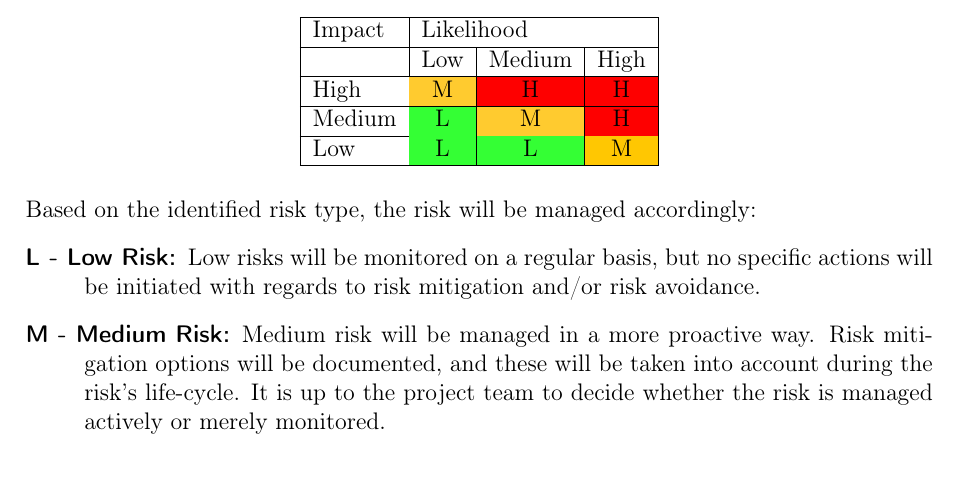
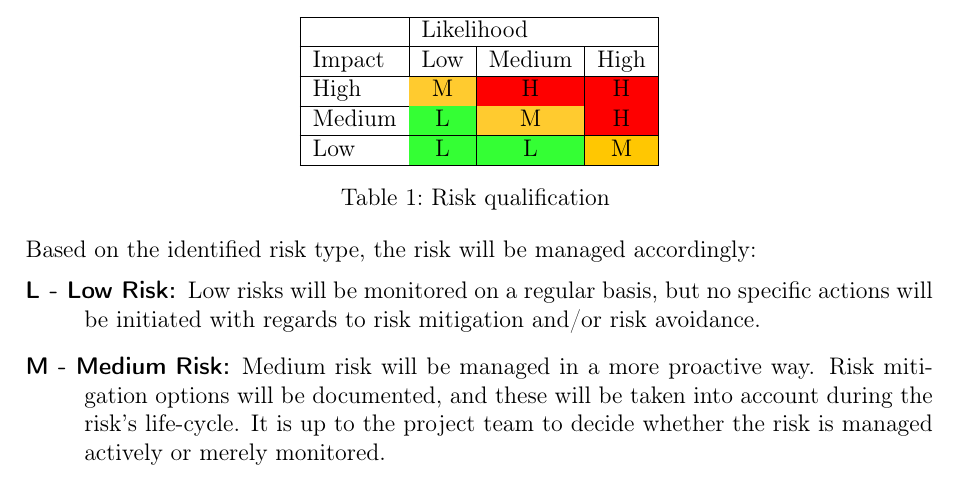
Before and after one commit to DanielSchiavini/ampersand-abi, a LaTeX document (Planning/Planning.tex, which reads Planning/Sections/Risk-management.tex): part of page 21 of 36, cut so that both start at the same text. Compiled offline with pdfLaTeX.

Commit message:
issue met files van tabelaanpassing

```diff
--- a/Planning/Sections/Risk-management.tex
+++ b/Planning/Sections/Risk-management.tex
@@ -43,17 +43,16 @@ The exact qualification of the risk type is based on the risk likelihood (what i
 
 \autoref{tab:risk-qualification} identifies the risks qualification based on these 2 parameters:
 
-\begin{table}[h]
-\centering
-\begin{tabular}{|l|c|c|c|}
+\begin{longtable}{|l|c|c|c|}
 \hline
-Impact & \multicolumn{3}{l|}{Likelihood}                                                     \\ \hline
-       & \multicolumn{1}{l|}{Low}  & \multicolumn{1}{l|}{Medium} & \multicolumn{1}{l|}{High} \\ \hline
+       & \multicolumn{3}{l|}{Likelihood}                                                     \\ \hline
+Impact & Low                       & Medium                      & High                      \\ \hline
 High   & \cellcolor[HTML]{FFCB2F}M & \cellcolor[HTML]{FE0000}H   & \cellcolor[HTML]{FE0000}H \\ \hline
 Medium & \cellcolor[HTML]{34FF34}L & \cellcolor[HTML]{FFCB2F}M   & \cellcolor[HTML]{FE0000}H \\ \hline
 Low    & \cellcolor[HTML]{34FF34}L & \cellcolor[HTML]{34FF34}L   & \cellcolor[HTML]{FFC702}M \\ \hline
-\end{tabular}
-\end{table}
+\caption{Risk qualification}
+\label{tab:risk-qualification}
+\end{longtable}
 
 \noindent
 Based on the identified risk type, the risk will be managed accordingly:
```
Also changed, not shown: Planning/Sections/Project-realization.tex (+3 -4 lines).
